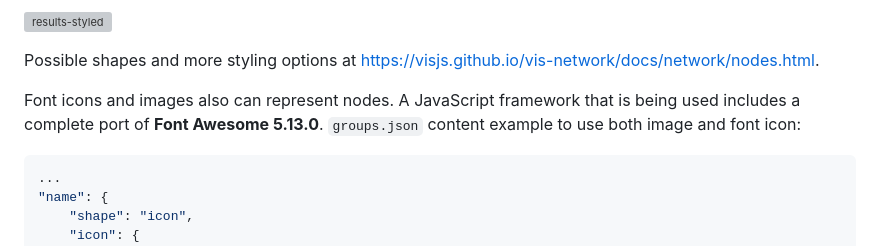
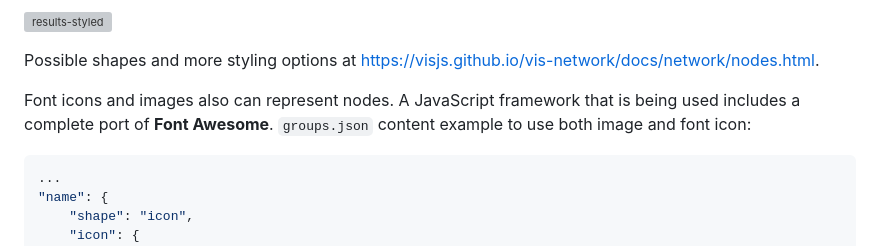
Before and after one commit to cert-lv/graphoscope, a Markdown page: docs/admin.md, the part around the change. Drawn GitHub-style; grey boxes are pictures that could not be loaded.

````diff
--- a/docs/admin.md
+++ b/docs/admin.md
@@ -236,7 +236,7 @@ Here we describe both groups - shapes and all kinds of colors. `cluster` is a bu
 
 Possible shapes and more styling options at [https://visjs.github.io/vis-network/docs/network/nodes.html](https://visjs.github.io/vis-network/docs/network/nodes.html).
 
-Font icons and images also can represent nodes. A JavaScript framework that is being used includes a complete port of **Font Awesome 5.13.0**. `groups.json` content example to use both image and font icon:
+Font icons and images also can represent nodes. A JavaScript framework that is being used includes a complete port of **Font Awesome**. `groups.json` content example to use both image and font icon:
 ```json
 ...
 "name": {
````
Also changed, not shown: README.md (+1 -1 lines).
